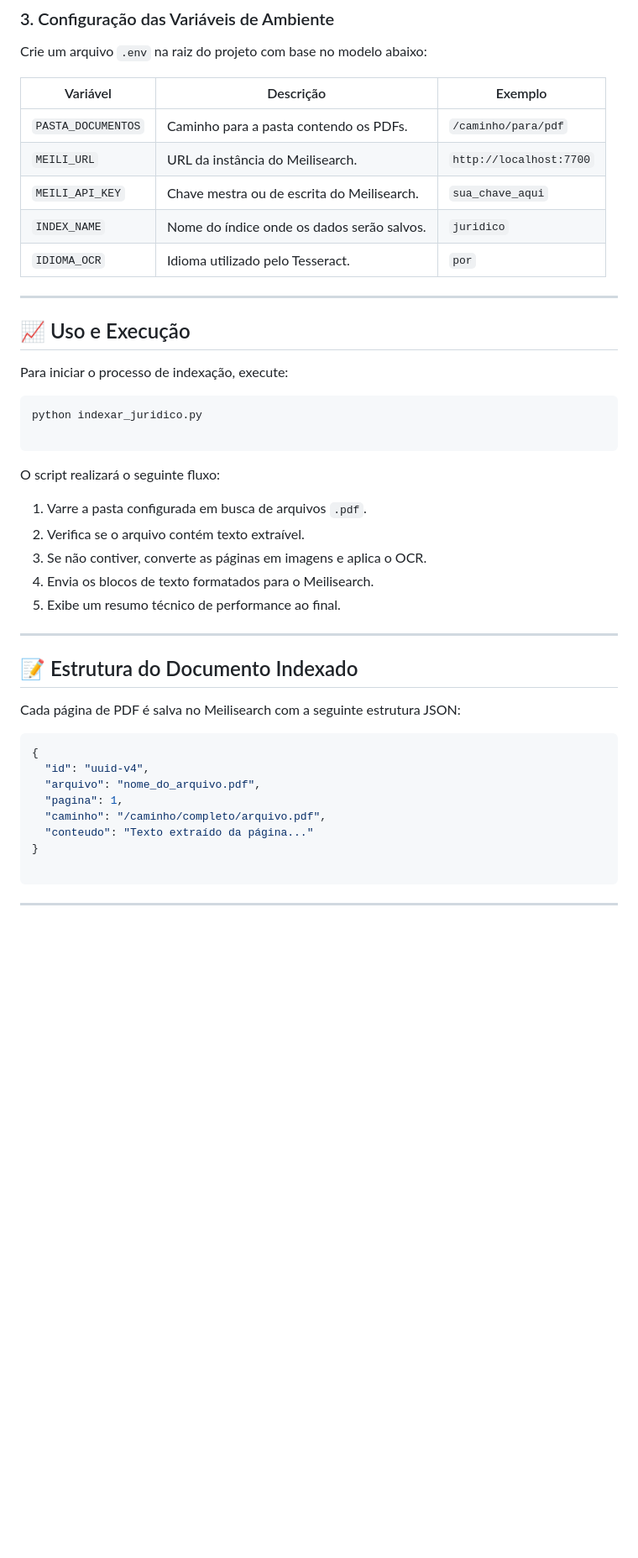
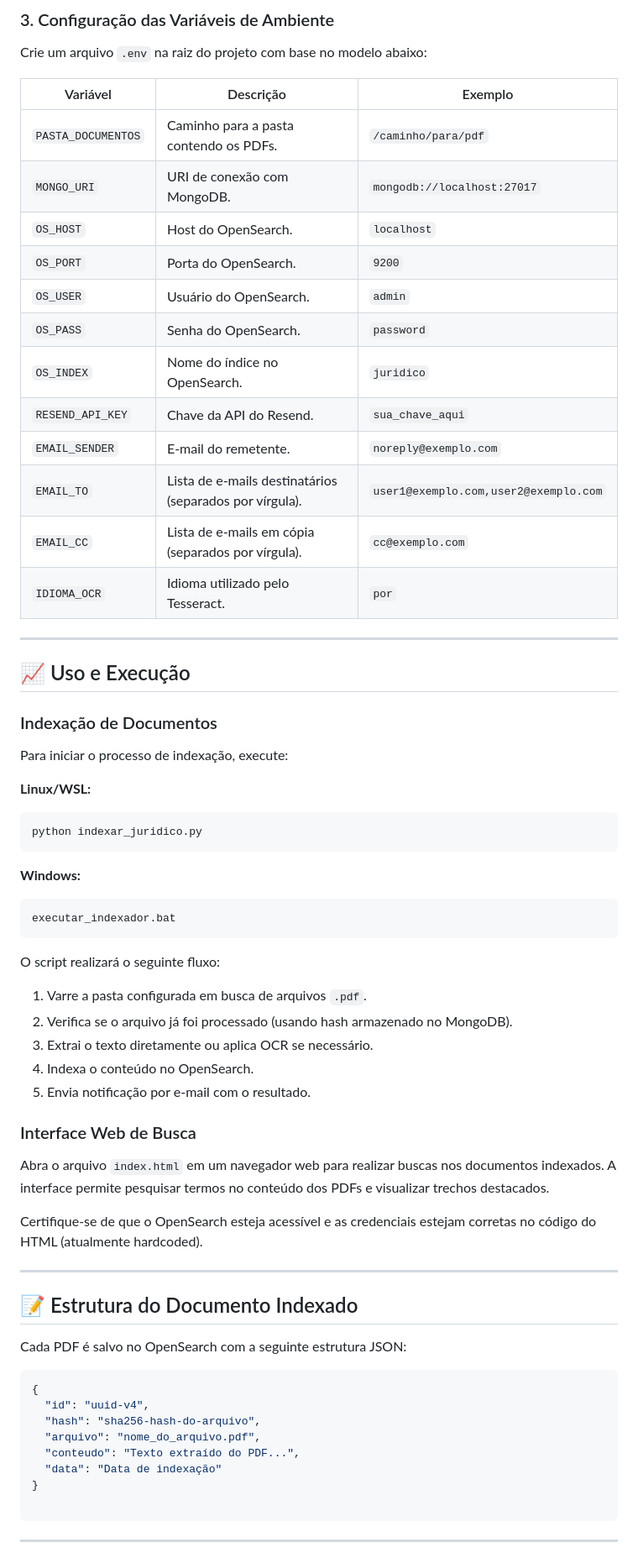
Before and after one commit to solucomercial/Juridico-index, a Markdown page: README.md, the part around one of its changes. Shown at 84% size. Rendered like a GitHub page; blank space fills up the shorter version.

Commit message:
docs: README

````diff
--- a/README.md
+++ b/README.md
@@ -66,43 +70,63 @@ Crie um arquivo `.env` na raiz do projeto com base no modelo abaixo:
 | Variável | Descrição | Exemplo |
 | --- | --- | --- |
 | `PASTA_DOCUMENTOS` | Caminho para a pasta contendo os PDFs. | `/caminho/para/pdf` |
-| `MEILI_URL` | URL da instância do Meilisearch. | `http://localhost:7700` |
-| `MEILI_API_KEY` | Chave mestra ou de escrita do Meilisearch. | `sua_chave_aqui` |
-| `INDEX_NAME` | Nome do índice onde os dados serão salvos. | `juridico` |
+| `MONGO_URI` | URI de conexão com MongoDB. | `mongodb://localhost:27017` |
+| `OS_HOST` | Host do OpenSearch. | `localhost` |
+| `OS_PORT` | Porta do OpenSearch. | `9200` |
+| `OS_USER` | Usuário do OpenSearch. | `admin` |
+| `OS_PASS` | Senha do OpenSearch. | `password` |
+| `OS_INDEX` | Nome do índice no OpenSearch. | `juridico` |
+| `RESEND_API_KEY` | Chave da API do Resend. | `sua_chave_aqui` |
+| `EMAIL_SENDER` | E-mail do remetente. | `noreply@exemplo.com` |
+| `EMAIL_TO` | Lista de e-mails destinatários (separados por vírgula). | `user1@exemplo.com,user2@exemplo.com` |
+| `EMAIL_CC` | Lista de e-mails em cópia (separados por vírgula). | `cc@exemplo.com` |
 | `IDIOMA_OCR` | Idioma utilizado pelo Tesseract. | `por` |
 
 ---
 
 ## 📈 Uso e Execução
 
+### Indexação de Documentos
+
 Para iniciar o processo de indexação, execute:
 
+**Linux/WSL:**
 ```bash
 python indexar_juridico.py
+```
 
+**Windows:**
+```batch
+executar_indexador.bat
 ```
 
 O script realizará o seguinte fluxo:
 
 1. Varre a pasta configurada em busca de arquivos `.pdf`.
-2. Verifica se o arquivo contém texto extraível.
-3. Se não contiver, converte as páginas em imagens e aplica o OCR.
-4. Envia os blocos de texto formatados para o Meilisearch.
-5. Exibe um resumo técnico de performance ao final.
+2. Verifica se o arquivo já foi processado (usando hash armazenado no MongoDB).
+3. Extrai o texto diretamente ou aplica OCR se necessário.
+4. Indexa o conteúdo no OpenSearch.
+5. Envia notificação por e-mail com o resultado.
+
+### Interface Web de Busca
+
+Abra o arquivo `index.html` em um navegador web para realizar buscas nos documentos indexados. A interface permite pesquisar termos no conteúdo dos PDFs e visualizar trechos destacados.
+
+Certifique-se de que o OpenSearch esteja acessível e as credenciais estejam corretas no código do HTML (atualmente hardcoded).
 
 ---
 
 ## 📝 Estrutura do Documento Indexado
 
-Cada página de PDF é salva no Meilisearch com a seguinte estrutura JSON:
+Cada PDF é salvo no OpenSearch com a seguinte estrutura JSON:
 
 ```json
 {
   "id": "uuid-v4",
+  "hash": "sha256-hash-do-arquivo",
   "arquivo": "nome_do_arquivo.pdf",
-  "pagina": 1,
-  "caminho": "/caminho/completo/arquivo.pdf",
-  "conteudo": "Texto extraído da página..."
+  "conteudo": "Texto extraído do PDF...",
+  "data": "Data de indexação"
 }
 
 ```
````
Also changed, not shown: other parts of README.md (+10 -6 lines).
